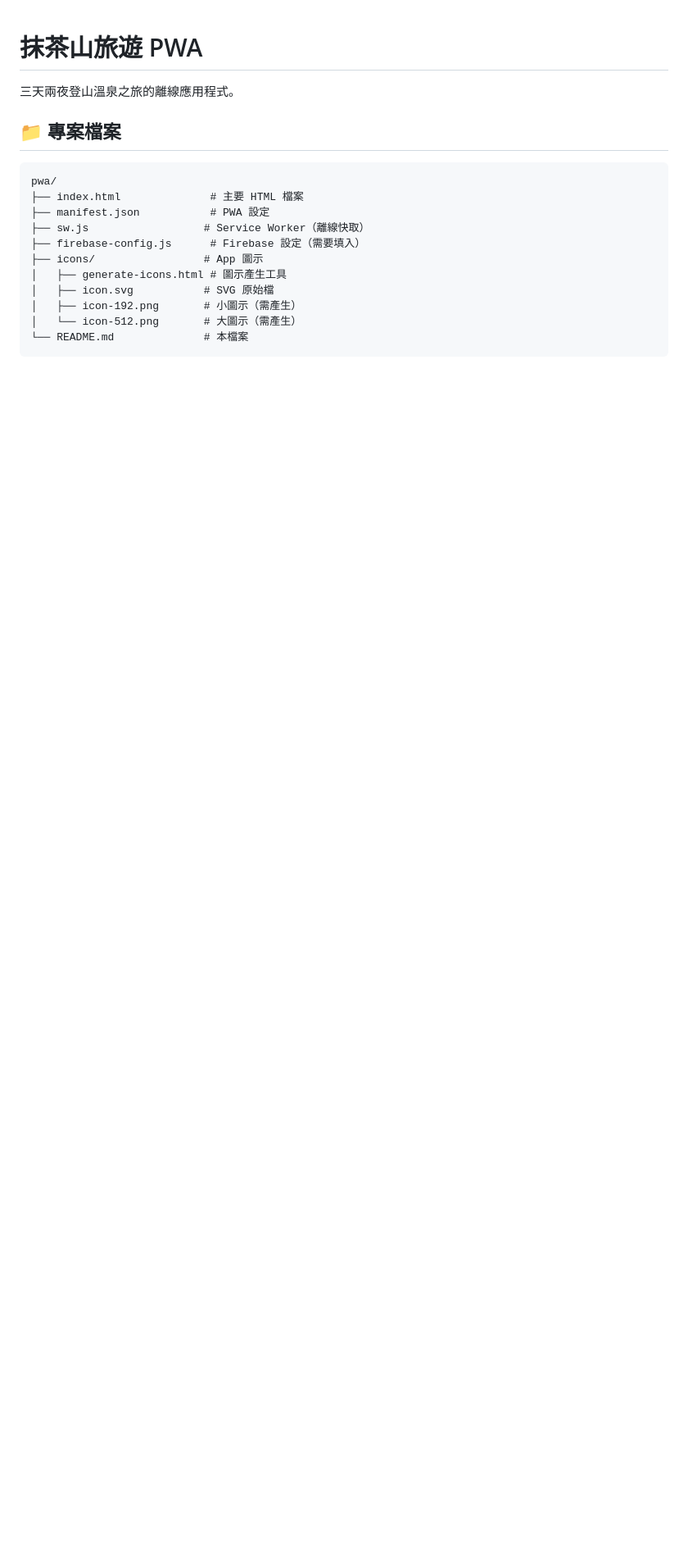
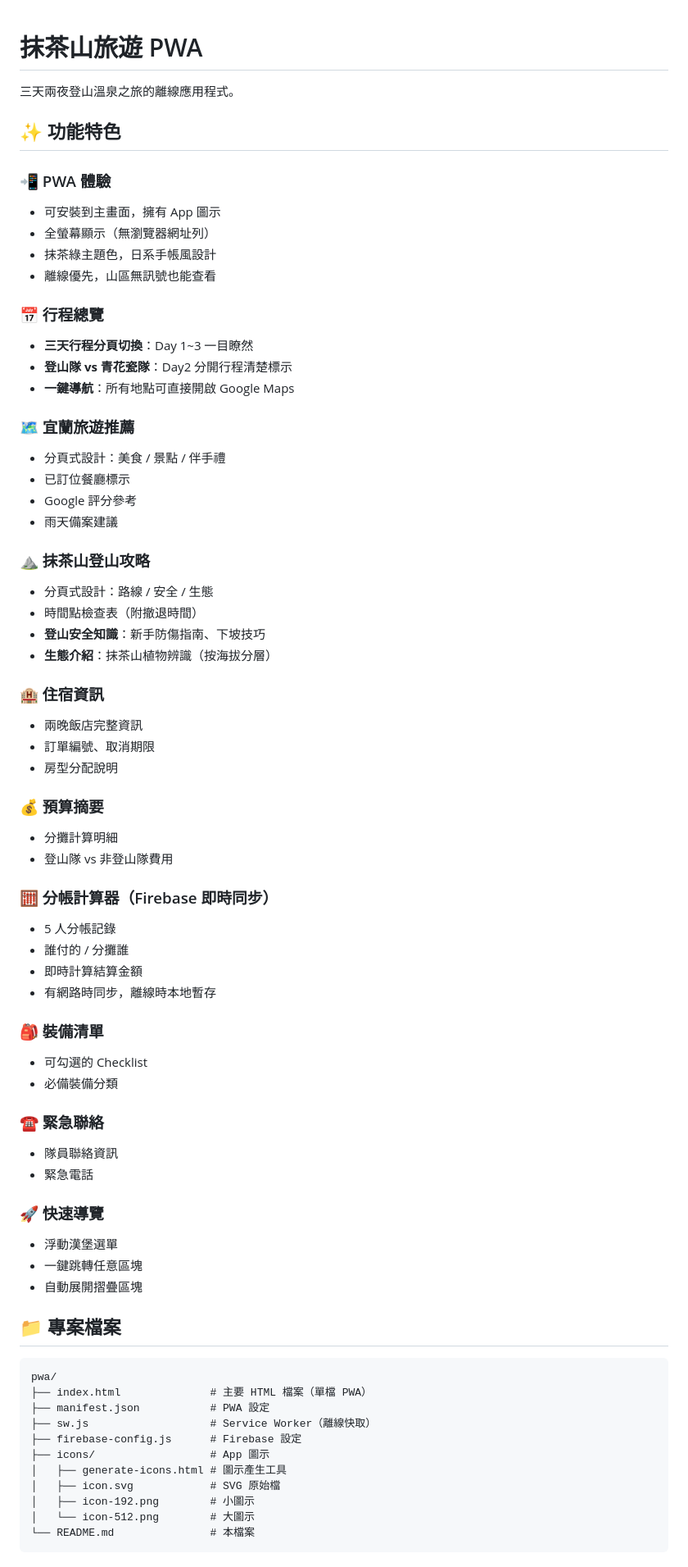
Before and after one commit to lostshin/matcha-trip-2026, a Markdown page: README.md, the part around one of its changes. Shown at 82% size. GitHub-like rendering; blank space fills up the shorter version.

Commit message:
docs: update README.

````diff
--- a/README.md
+++ b/README.md
@@ -1,19 +1,72 @@
 # 抹茶山旅遊 PWA
 
 三天兩夜登山溫泉之旅的離線應用程式。
+
+## ✨ 功能特色
+
+### 📲 PWA 體驗
+- 可安裝到主畫面，擁有 App 圖示
+- 全螢幕顯示（無瀏覽器網址列）
+- 抹茶綠主題色，日系手帳風設計
+- 離線優先，山區無訊號也能查看
+
+### 📅 行程總覽
+- **三天行程分頁切換**：Day 1~3 一目瞭然
+- **登山隊 vs 青花瓷隊**：Day2 分開行程清楚標示
+- **一鍵導航**：所有地點可直接開啟 Google Maps
+
+### 🗺️ 宜蘭旅遊推薦
+- 分頁式設計：美食 / 景點 / 伴手禮
+- 已訂位餐廳標示
+- Google 評分參考
+- 雨天備案建議
+
+### ⛰️ 抹茶山登山攻略
+- 分頁式設計：路線 / 安全 / 生態
+- 時間點檢查表（附撤退時間）
+- **登山安全知識**：新手防傷指南、下坡技巧
+- **生態介紹**：抹茶山植物辨識（按海拔分層）
+
+### 🏨 住宿資訊
+- 兩晚飯店完整資訊
+- 訂單編號、取消期限
+- 房型分配說明
+
+### 💰 預算摘要
+- 分攤計算明細
+- 登山隊 vs 非登山隊費用
+
+### 🧮 分帳計算器（Firebase 即時同步）
+- 5 人分帳記錄
+- 誰付的 / 分攤誰
+- 即時計算結算金額
+- 有網路時同步，離線時本地暫存
+
+### 🎒 裝備清單
+- 可勾選的 Checklist
+- 必備裝備分類
+
+### ☎️ 緊急聯絡
+- 隊員聯絡資訊
+- 緊急電話
+
+### 🚀 快速導覽
+- 浮動漢堡選單
+- 一鍵跳轉任意區塊
+- 自動展開摺疊區塊
 
 ## 📁 專案檔案
 
 ```
 pwa/
-├── index.html              # 主要 HTML 檔案
+├── index.html              # 主要 HTML 檔案（單檔 PWA）
 ├── manifest.json           # PWA 設定
-├── sw.js                  # Service Worker（離線快取）
-├── firebase-config.js      # Firebase 設定（需要填入）
-├── icons/                 # App 圖示
+├── sw.js                   # Service Worker（離線快取）
+├── firebase-config.js      # Firebase 設定
+├── icons/                  # App 圖示
 │   ├── generate-icons.html # 圖示產生工具
-│   ├── icon.svg           # SVG 原始檔
-│   ├── icon-192.png       # 小圖示（需產生）
-│   └── icon-512.png       # 大圖示（需產生）
-└── README.md              # 本檔案
+│   ├── icon.svg            # SVG 原始檔
+│   ├── icon-192.png        # 小圖示
+│   └── icon-512.png        # 大圖示
+└── README.md               # 本檔案
 ```
````
Also changed, not shown: other parts of README.md (+24 -22 lines).
